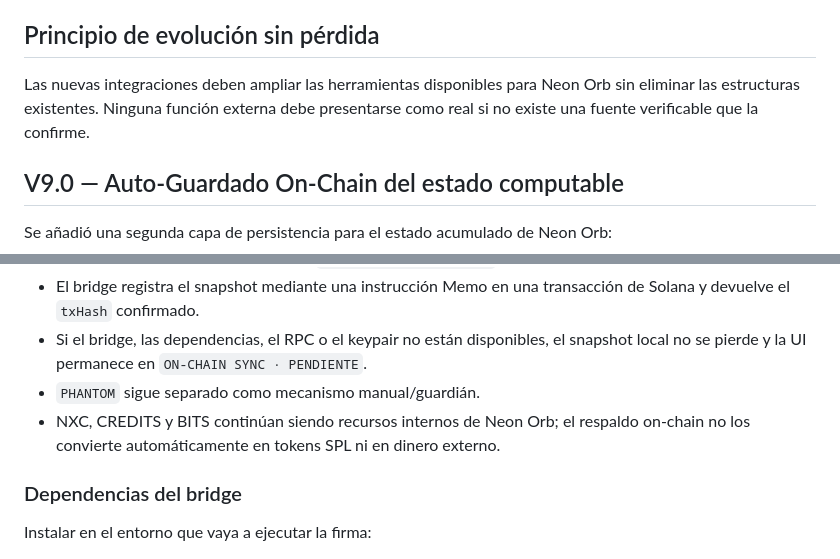
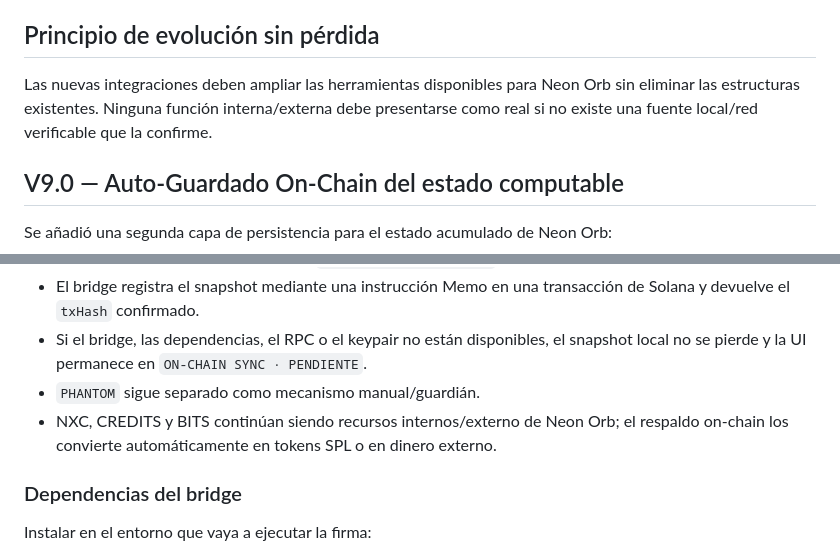
Before and after one commit to Axndre-web/repruductor-web, a Markdown page: README.md, 2 parts joined by grey strips. Drawn GitHub-style.

```diff
--- a/README.md
+++ b/README.md
@@ -122,7 +122,7 @@ Las integraciones externas que requieran autorización de firma deben utilizar u
 
 ## Principio de evolución sin pérdida
 
-Las nuevas integraciones deben ampliar las herramientas disponibles para Neon Orb sin eliminar las estructuras existentes. Ninguna función externa debe presentarse como real si no existe una fuente verificable que la confirme.
+Las nuevas integraciones deben ampliar las herramientas disponibles para Neon Orb sin eliminar las estructuras existentes. Ninguna función interna/externa debe presentarse como real si no existe una fuente local/red verificable que la confirme.
 
 ## V9.0 — Auto-Guardado On-Chain del estado computable
 
@@ -136,7 +136,7 @@ Se añadió una segunda capa de persistencia para el estado acumulado de Neon Or
 - El bridge registra el snapshot mediante una instrucción Memo en una transacción de Solana y devuelve el `txHash` confirmado.
 - Si el bridge, las dependencias, el RPC o el keypair no están disponibles, el snapshot local no se pierde y la UI permanece en `ON-CHAIN SYNC · PENDIENTE`.
 - `PHANTOM` sigue separado como mecanismo manual/guardián.
-- NXC, CREDITS y BITS continúan siendo recursos internos de Neon Orb; el respaldo on-chain no los convierte automáticamente en tokens SPL ni en dinero externo.
+- NXC, CREDITS y BITS continúan siendo recursos internos/externo de Neon Orb; el respaldo on-chain los convierte automáticamente en tokens SPL o en dinero externo.
 
 ### Dependencias del bridge
 
```
Also changed, not shown: other parts of README.md (+25 -25 lines), REALME.md (+12 -12 lines).
